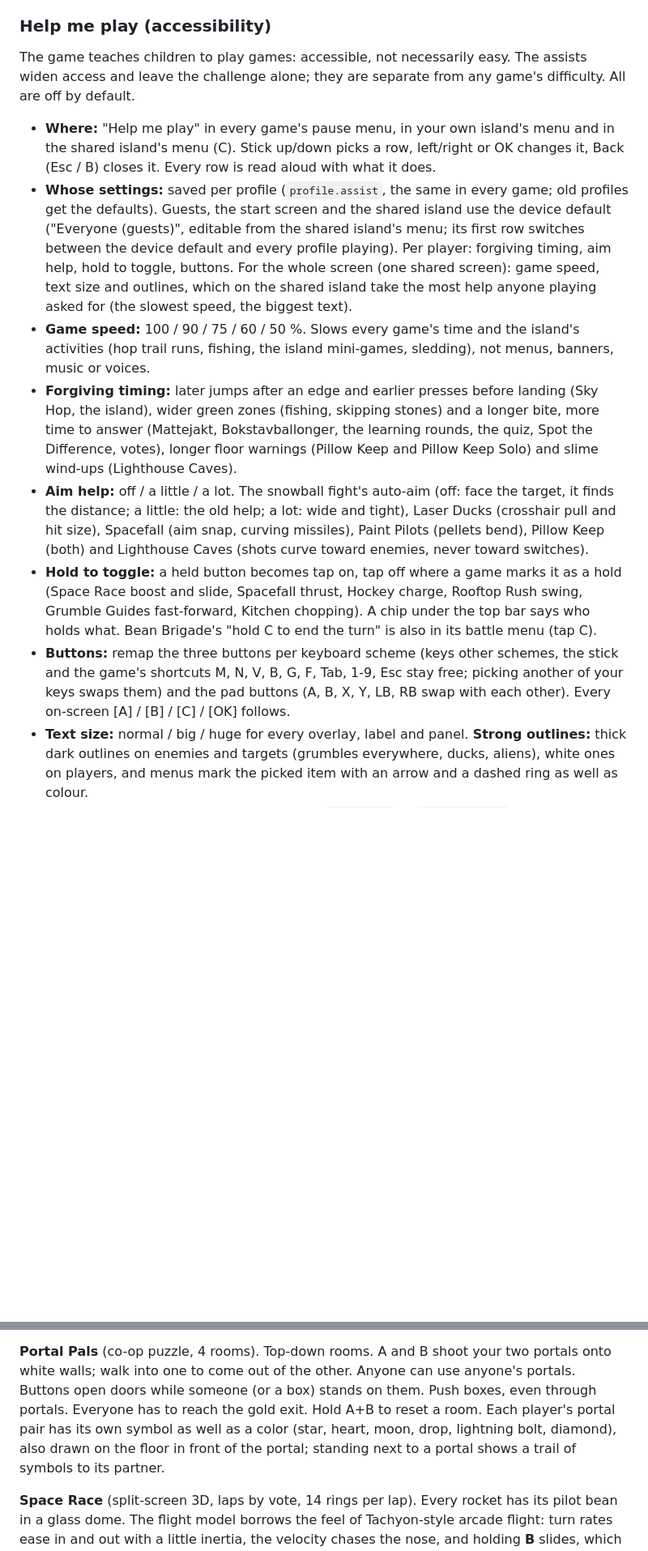
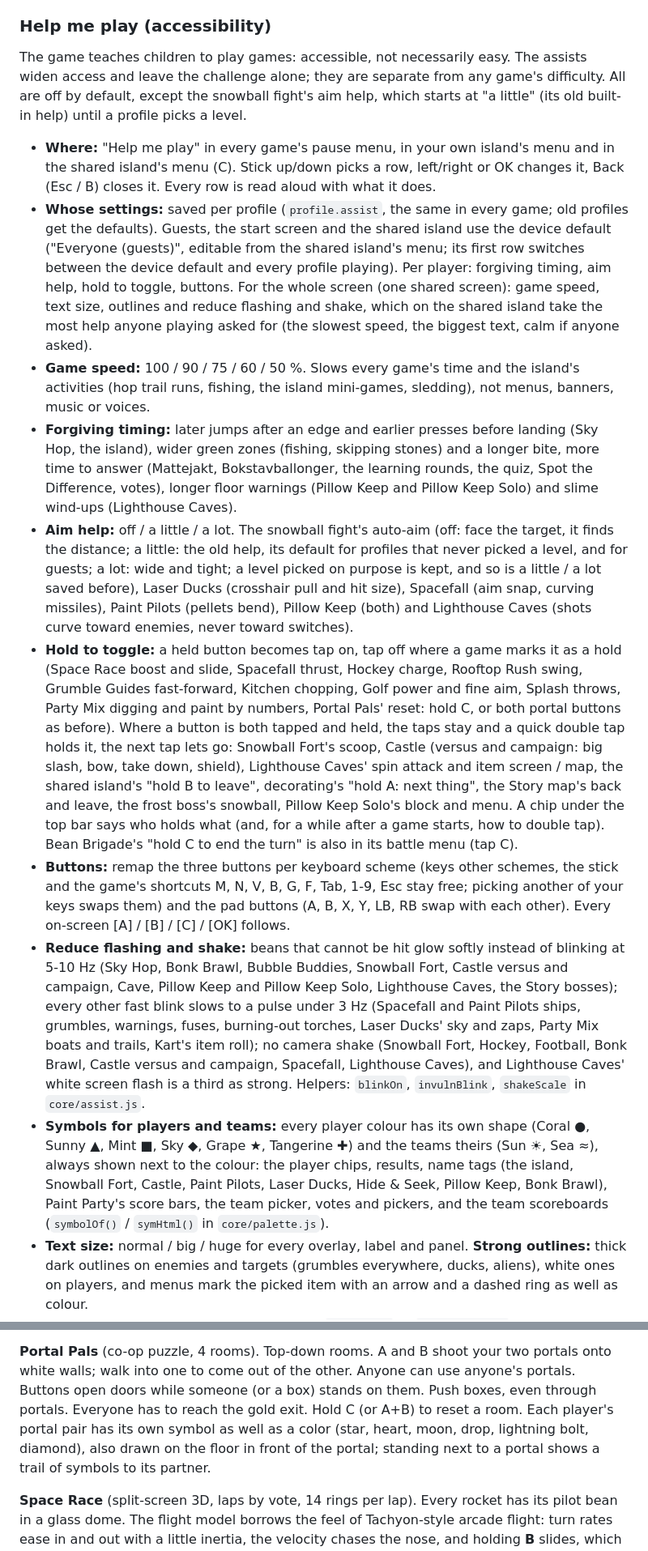
Before and after one commit to vonRotter/couch, a Markdown page: README.md, 2 parts joined by grey strips. Shown at 81% size. Drawn GitHub-style; blank space fills up the shorter version.

```diff
--- a/README.md
+++ b/README.md
@@ -219,7 +219,8 @@ island (or Story in the C menu); leaving the Story returns to the shared island
 ### Help me play (accessibility)
 
 The game teaches children to play games: accessible, not necessarily easy. The assists widen access and
-leave the challenge alone; they are separate from any game's difficulty. All are off by default.
+leave the challenge alone; they are separate from any game's difficulty. All are off by default, except
+the snowball fight's aim help, which starts at "a little" (its old built-in help) until a profile picks a level.
 
 - **Where:** "Help me play" in every game's pause menu, in your own island's menu and in the shared
   island's menu (C). Stick up/down picks a row, left/right or OK changes it, Back (Esc / B) closes it.
@@ -228,8 +229,9 @@ leave the challenge alone; they are separate from any game's difficulty. All are
   defaults). Guests, the start screen and the shared island use the device default ("Everyone (guests)",
   editable from the shared island's menu; its first row switches between the device default and every
   profile playing). Per player: forgiving timing, aim help, hold to toggle, buttons. For the whole screen
-  (one shared screen): game speed, text size and outlines, which on the shared island take the most help
-  anyone playing asked for (the slowest speed, the biggest text).
+  (one shared screen): game speed, text size, outlines and reduce flashing and shake, which on the shared
+  island take the most help anyone playing asked for (the slowest speed, the biggest text, calm if anyone
+  asked).
 - **Game speed:** 100 / 90 / 75 / 60 / 50 %. Slows every game's time and the island's activities (hop trail
   runs, fishing, the island mini-games, sledding), not menus, banners, music or voices.
 - **Forgiving timing:** later jumps after an edge and earlier presses before landing (Sky Hop, the island),
@@ -237,16 +239,35 @@ leave the challenge alone; they are separate from any game's difficulty. All are
   Bokstavballonger, the learning rounds, the quiz, Spot the Difference, votes), longer floor warnings
   (Pillow Keep and Pillow Keep Solo) and slime wind-ups (Lighthouse Caves).
 - **Aim help:** off / a little / a lot. The snowball fight's auto-aim (off: face the target, it finds the
-  distance; a little: the old help; a lot: wide and tight), Laser Ducks (crosshair pull and hit size),
+  distance; a little: the old help, its default for profiles that never picked a level, and for guests; a
+  lot: wide and tight; a level picked on purpose is kept, and so is a little / a lot saved before), Laser Ducks (crosshair pull and hit size),
   Spacefall (aim snap, curving missiles), Paint Pilots (pellets bend), Pillow Keep (both) and Lighthouse
   Caves (shots curve toward enemies, never toward switches).
 - **Hold to toggle:** a held button becomes tap on, tap off where a game marks it as a hold (Space Race
   boost and slide, Spacefall thrust, Hockey charge, Rooftop Rush swing, Grumble Guides fast-forward, Kitchen
-  chopping). A chip under the top bar says who holds what. Bean Brigade's "hold C to end the turn" is also in
-  its battle menu (tap C).
+  chopping, Golf power and fine aim, Splash throws, Party Mix digging and paint by numbers, Portal Pals'
+  reset: hold C, or both portal buttons as before). Where a button is both tapped and held, the taps stay
+  and a quick double tap holds it, the next tap lets go: Snowball Fort's scoop, Castle (versus and campaign:
+  big slash, bow, take down, shield), Lighthouse Caves' spin attack and item screen / map, the shared
+  island's "hold B to leave", decorating's "hold A: next thing", the Story map's back and leave, the frost
+  boss's snowball, Pillow Keep Solo's block and menu. A chip under the top bar says who holds what (and, for
+  a while after a game starts, how to double tap). Bean Brigade's "hold C to end the turn" is also in its
+  battle menu (tap C).
 - **Buttons:** remap the three buttons per keyboard scheme (keys other schemes, the stick and the game's
   shortcuts M, N, V, B, G, F, Tab, 1-9, Esc stay free; picking another of your keys swaps them) and the pad
   buttons (A, B, X, Y, LB, RB swap with each other). Every on-screen [A] / [B] / [C] / [OK] follows.
+- **Reduce flashing and shake:** beans that cannot be hit glow softly instead of blinking at 5-10 Hz (Sky
+  Hop, Bonk Brawl, Bubble Buddies, Snowball Fort, Castle versus and campaign, Cave, Pillow Keep and Pillow
+  Keep Solo, Lighthouse Caves, the Story bosses); every other fast blink slows to a pulse under 3 Hz
+  (Spacefall and Paint Pilots ships, grumbles, warnings, fuses, burning-out torches, Laser Ducks' sky and
+  zaps, Party Mix boats and trails, Kart's item roll); no camera shake (Snowball Fort, Hockey, Football,
+  Bonk Brawl, Castle versus and campaign, Spacefall, Lighthouse Caves), and Lighthouse Caves' white screen
+  flash is a third as strong. Helpers: `blinkOn`, `invulnBlink`, `shakeScale` in `core/assist.js`.
+- **Symbols for players and teams:** every player colour has its own shape (Coral ●, Sunny ▲, Mint ■,
+  Sky ◆, Grape ★, Tangerine ✚) and the teams theirs (Sun ☀, Sea ≈), always shown next to the colour: the
+  player chips, results, name tags (the island, Snowball Fort, Castle, Paint Pilots, Laser Ducks, Hide &
+  Seek, Pillow Keep, Bonk Brawl), Paint Party's score bars, the team picker, votes and pickers, and the
+  team scoreboards (`symbolOf()` / `symHtml()` in `core/palette.js`).
 - **Text size:** normal / big / huge for every overlay, label and panel. **Strong outlines:** thick dark
   outlines on enemies and targets (grumbles everywhere, ducks, aliens), white ones on players, and menus
   mark the picked item with an arrow and a dashed ring as well as colour.
@@ -377,7 +407,7 @@ aside. Anyone who falls far behind floats back to the pack in a bubble.
 **Portal Pals** (co-op puzzle, 4 rooms). Top-down rooms. A and B shoot your two portals onto
 white walls; walk into one to come out of the other. Anyone can use anyone's portals.
 Buttons open doors while someone (or a box) stands on them. Push boxes, even through
-portals. Everyone has to reach the gold exit. Hold A+B to reset a room. Each player's portal pair has its own symbol as well as a color (star, heart, moon, drop, lightning bolt, diamond), also drawn on the floor in front of the portal; standing next to a portal shows a trail of symbols to its partner.
+portals. Everyone has to reach the gold exit. Hold C (or A+B) to reset a room. Each player's portal pair has its own symbol as well as a color (star, heart, moon, drop, lightning bolt, diamond), also drawn on the floor in front of the portal; standing next to a portal shows a trail of symbols to its partner.
 
 **Space Race** (split-screen 3D, laps by vote, 14 rings per lap). Every rocket has its pilot bean in a
 glass dome. The flight model borrows the feel of Tachyon-style arcade flight: turn rates ease in
```
Also changed, not shown: other parts of README.md (+14 -3 lines), ACCESSIBILITY.md (+29 -13 lines).
